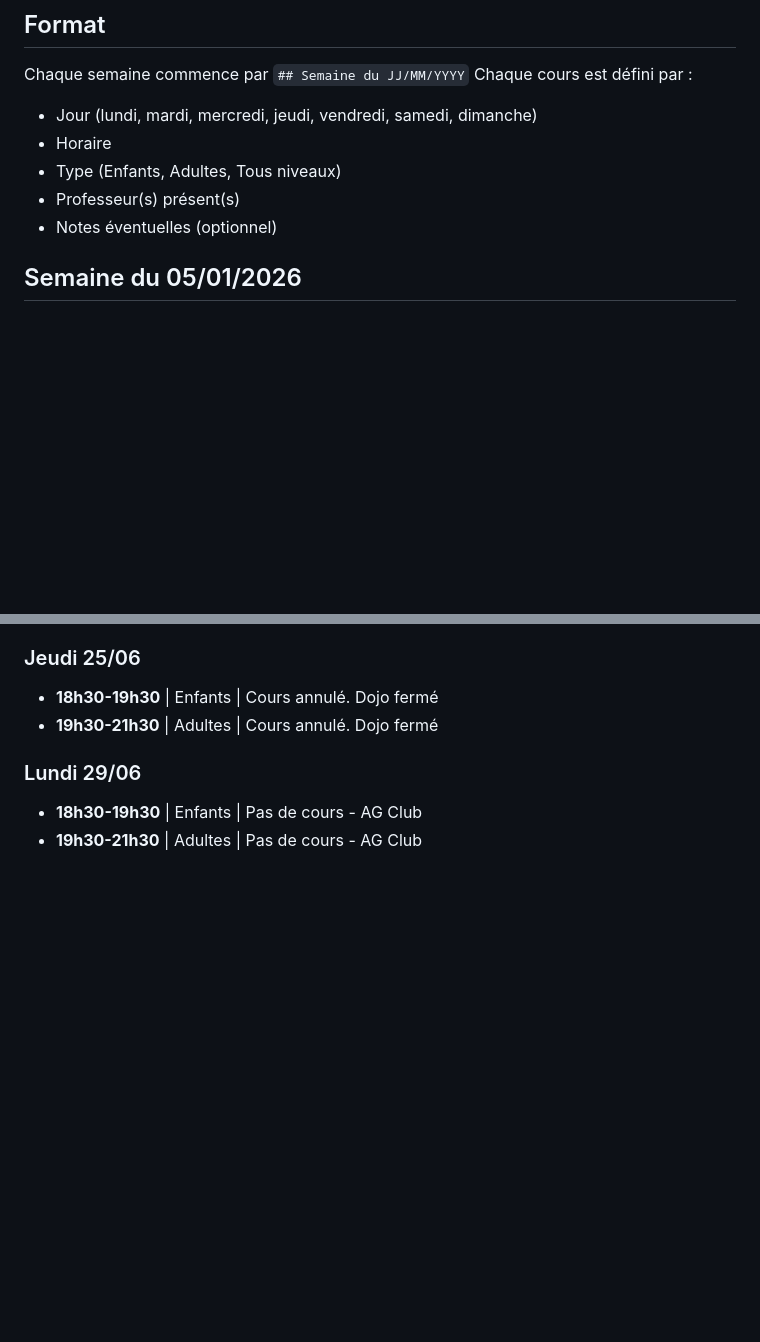
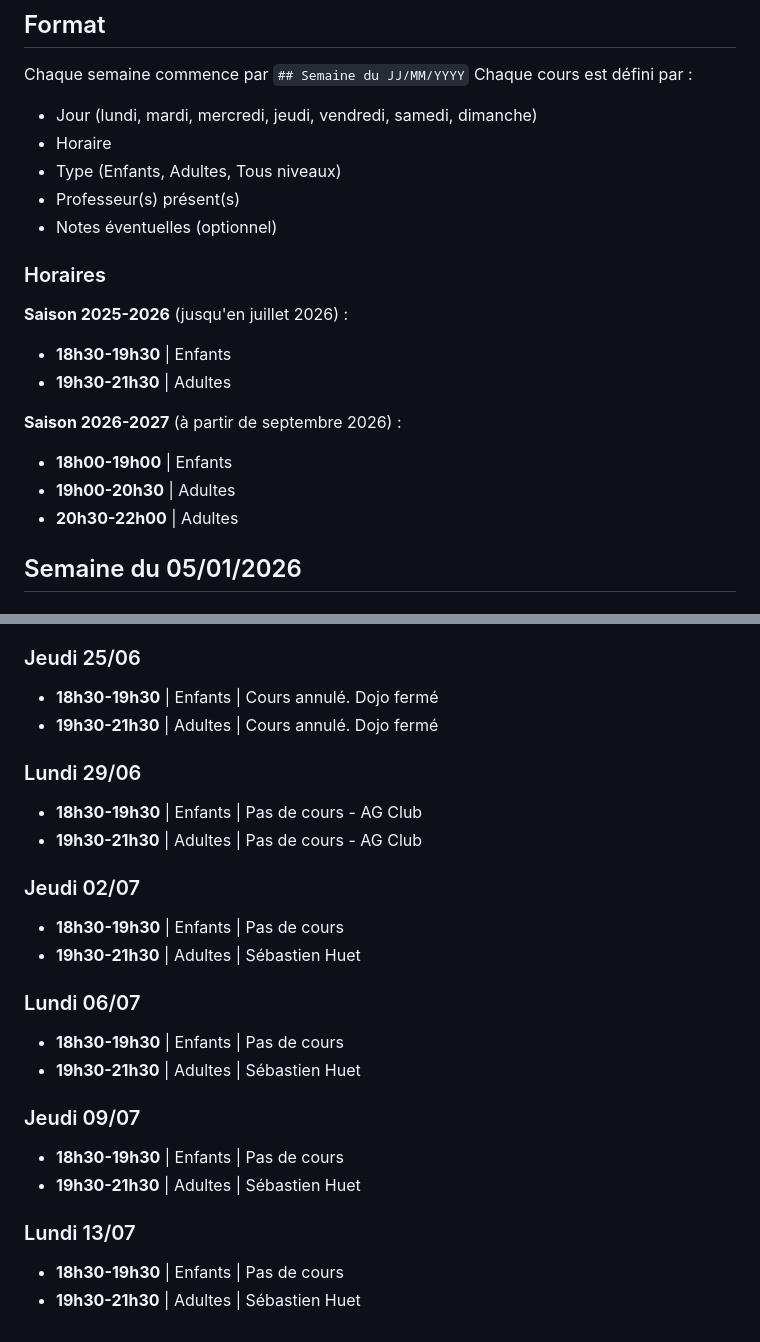
Before and after one commit to sebhuet/aikido-kannagara, a Markdown page: htdocs/agenda.md, 2 parts joined by grey strips. Rendered like a GitHub page; blank space fills up the shorter version.

Commit message:
Agenda : nouveaux horaires saison 2026-2027 (18h enfants, 19h-20h30 et 20h30-22h adultes)

```diff
--- a/htdocs/agenda.md
+++ b/htdocs/agenda.md
@@ -10,6 +10,19 @@ Chaque cours est défini par :
 - Type (Enfants, Adultes, Tous niveaux)
 - Professeur(s) présent(s)
 - Notes éventuelles (optionnel)
+
+### Horaires
+
+**Saison 2025-2026** (jusqu'en juillet 2026) :
+
+- **18h30-19h30** | Enfants
+- **19h30-21h30** | Adultes
+
+**Saison 2026-2027** (à partir de septembre 2026) :
+
+- **18h00-19h00** | Enfants
+- **19h00-20h30** | Adultes
+- **20h30-22h00** | Adultes
 
 ## Semaine du 05/01/2026
 
@@ -314,3 +327,23 @@ Chaque cours est défini par :
 
 - **18h30-19h30** | Enfants | Pas de cours - AG Club
 - **19h30-21h30** | Adultes | Pas de cours - AG Club
+
+### Jeudi 02/07
+
+- **18h30-19h30** | Enfants | Pas de cours
+- **19h30-21h30** | Adultes | Sébastien Huet
+
+### Lundi 06/07
+
+- **18h30-19h30** | Enfants | Pas de cours
+- **19h30-21h30** | Adultes | Sébastien Huet
+
+### Jeudi 09/07
+
+- **18h30-19h30** | Enfants | Pas de cours
+- **19h30-21h30** | Adultes | Sébastien Huet
+
+### Lundi 13/07
+
+- **18h30-19h30** | Enfants | Pas de cours
+- **19h30-21h30** | Adultes | Sébastien Huet
```
